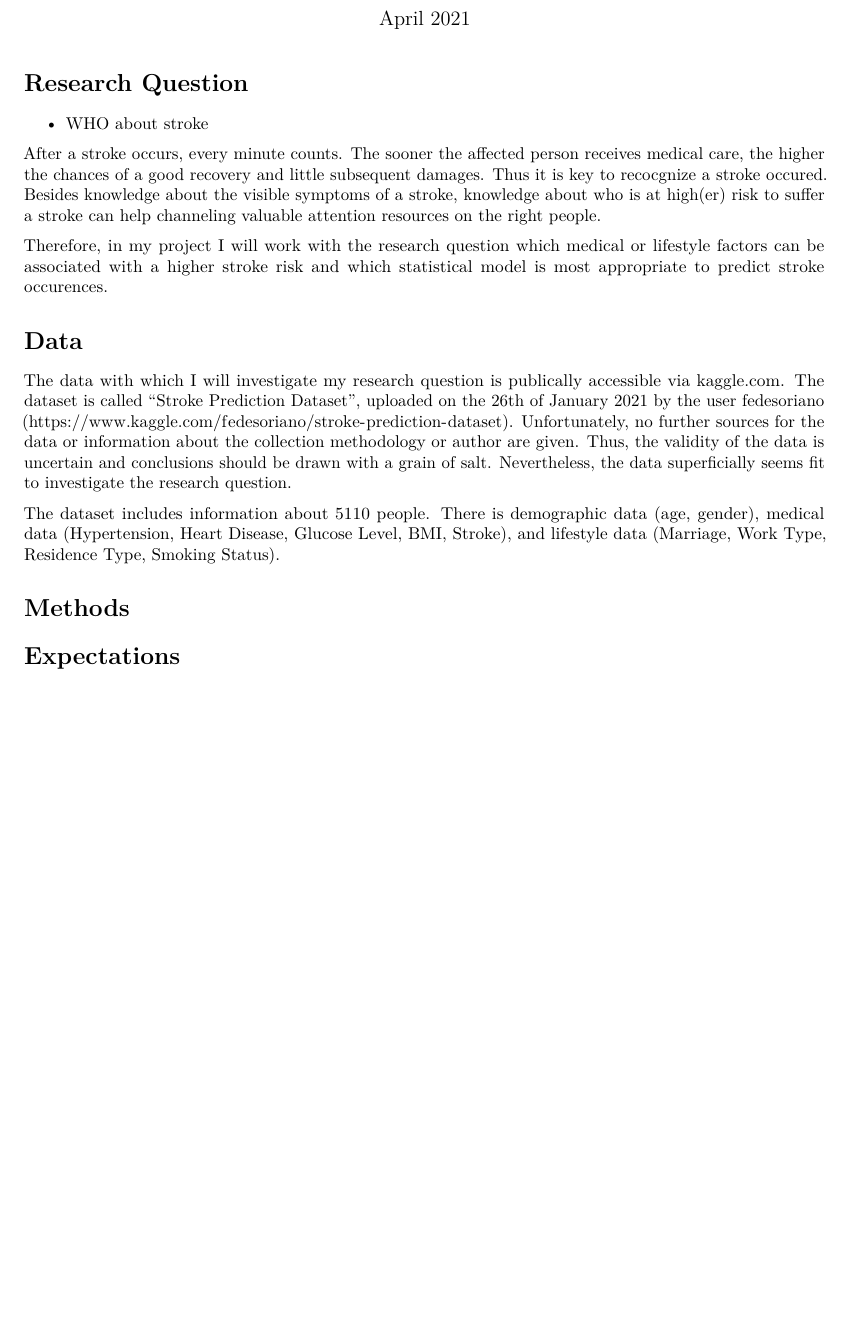
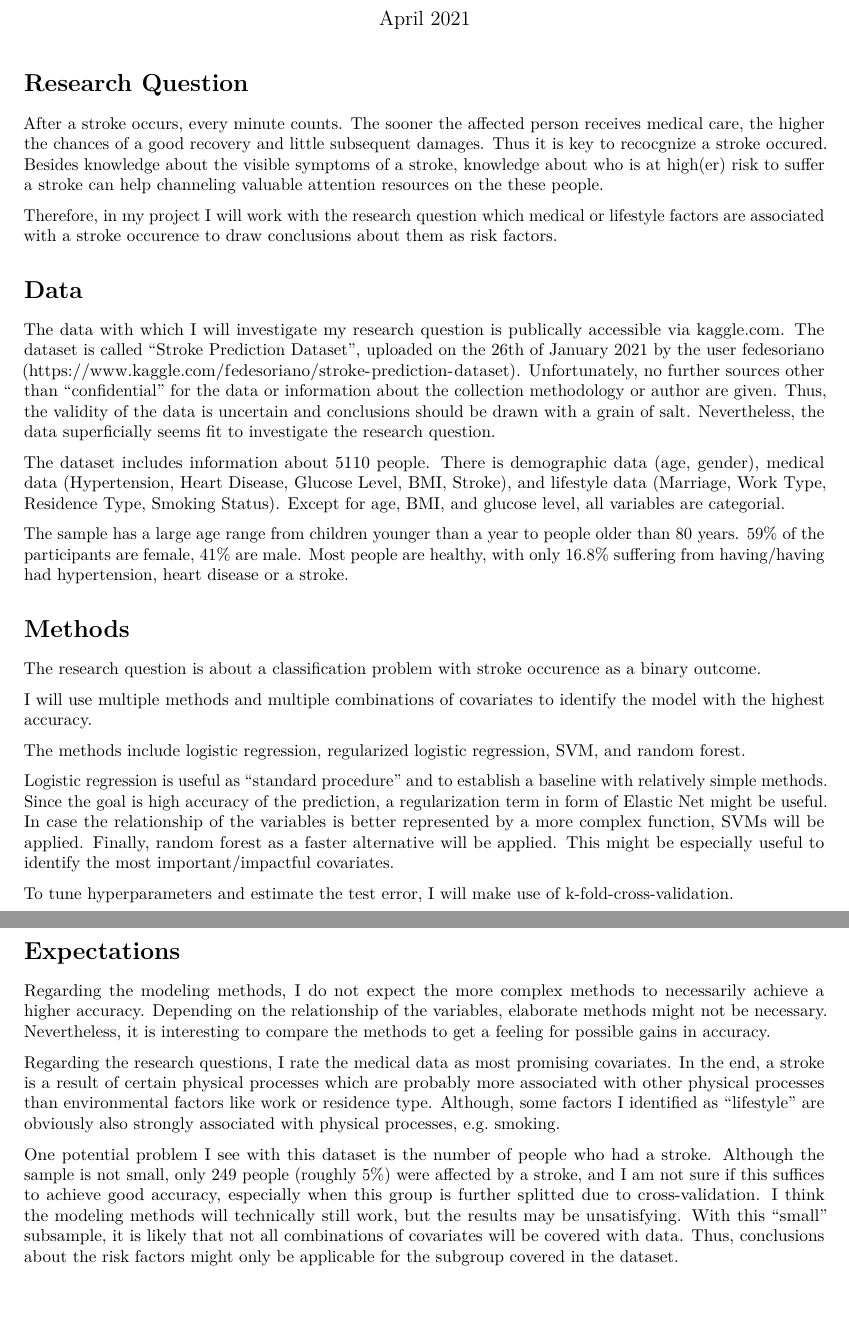
Before and after one commit to kirawo/mds-projektarbeit, an R Markdown document (Project Outline.Rmd): part of the page before the commit and two parts of pages 1 and 2 of 2 after it, the two joined at a grey line, cut so that both start at the same text, the shorter picture padded with empty space. Rendered offline with R 4.5, knitr and Pandoc, then LaTeX, with nearby package versions.

Commit message:
Texte ausformuliert

```diff
--- a/Project Outline.Rmd
+++ b/Project Outline.Rmd
@@ -11,19 +11,16 @@ knitr::opts_chunk$set(include =FALSE, warning = FALSE)
 
 # Research Question
 
-- WHO about stroke
-
 After a stroke occurs, every minute counts. The sooner the affected person
 receives medical care, the higher the chances of a good recovery and little
 subsequent damages. Thus it is key to recocgnize a stroke occured. Besides
 knowledge about the visible symptoms of a stroke, knowledge about who is at
 high(er) risk to suffer a stroke can help channeling valuable attention
-resources on the right people.
+resources on the these people.
 
 Therefore, in my project I will work with the research question which medical
-or lifestyle factors can be associated with a higher stroke risk and which
-statistical model is most appropriate to predict stroke occurences.
-
+or lifestyle factors are associated with a stroke occurence to draw conclusions
+about them as risk factors.
 
 # Data
 
@@ -31,7 +28,7 @@ The data with which I will investigate my research question is publically
 accessible via kaggle.com. The dataset is called "Stroke Prediction Dataset",
 uploaded on the 26th of January 2021 by the user fedesoriano
 (https://www.kaggle.com/fedesoriano/stroke-prediction-dataset).
-Unfortunately, no further sources for the data or information about the
+Unfortunately, no further sources other than "confidential" for the data or information about the
 collection methodology or author are given. Thus, the validity of the data is
 uncertain and conclusions should be drawn with a grain of salt. Nevertheless,
 the data superficially seems fit to investigate the research question.
@@ -39,10 +36,29 @@ the data superficially seems fit to investigate the research question.
 The dataset includes information about 5110 people. There is demographic data
 (age, gender), medical data (Hypertension, Heart Disease, Glucose Level,
 BMI, Stroke), and lifestyle data (Marriage, Work Type, Residence Type, Smoking
-Status).
+Status). Except for age, BMI, and glucose level, all variables are categorial.
 
+The sample has a large age range from children younger than a year to people older than 80 years. 59% of the participants are female, 41% are male. Most people are healthy, with only 16.8% suffering from having/having had hypertension, heart disease or a stroke.
 
 
 # Methods
 
+The research question is about a classification problem with stroke occurence as
+a binary outcome.
+
+I will use multiple methods and multiple combinations of covariates to identify the model with the highest accuracy.
+
+The methods include logistic regression, regularized logistic regression, SVM, and random forest.
+
+Logistic regression is useful as "standard procedure" and to establish a baseline with relatively simple methods. Since the goal is high accuracy of the prediction, a regularization term in form of Elastic Net might be useful. In case the relationship of the variables is better represented by a more complex function, SVMs will be applied. Finally, random forest as a faster alternative will be applied. This might be especially useful to identify the most important/impactful covariates.
+
+To tune hyperparameters and estimate the test error, I will make use of k-fold-cross-validation.
+
 # Expectations
+
+Regarding the modeling methods, I do not expect the more complex methods to necessarily achieve a higher accuracy. Depending on the relationship of the
+variables, elaborate methods might not be necessary. Nevertheless, it is interesting to compare the methods to get a feeling for possible gains in accuracy.
+
+Regarding the research questions, I rate the medical data as most promising covariates. In the end, a stroke is a result of certain physical processes which are probably more associated with other physical processes than environmental factors like work or residence type. Although, some factors I identified as "lifestyle" are obviously also strongly associated with physical processes, e.g. smoking.
+
+One potential problem I see with this dataset is the number of people who had a stroke. Although the sample is not small, only 249 people (roughly 5%) were affected by a stroke, and I am not sure if this suffices to achieve good accuracy, especially when this group is further splitted due to cross-validation. I think the modeling methods will technically still work, but the results may be unsatisfying. With this "small" subsample, it is likely that not all combinations of covariates will be covered with data. Thus, conclusions about the risk factors might only be applicable for the subgroup covered in the dataset.
```
